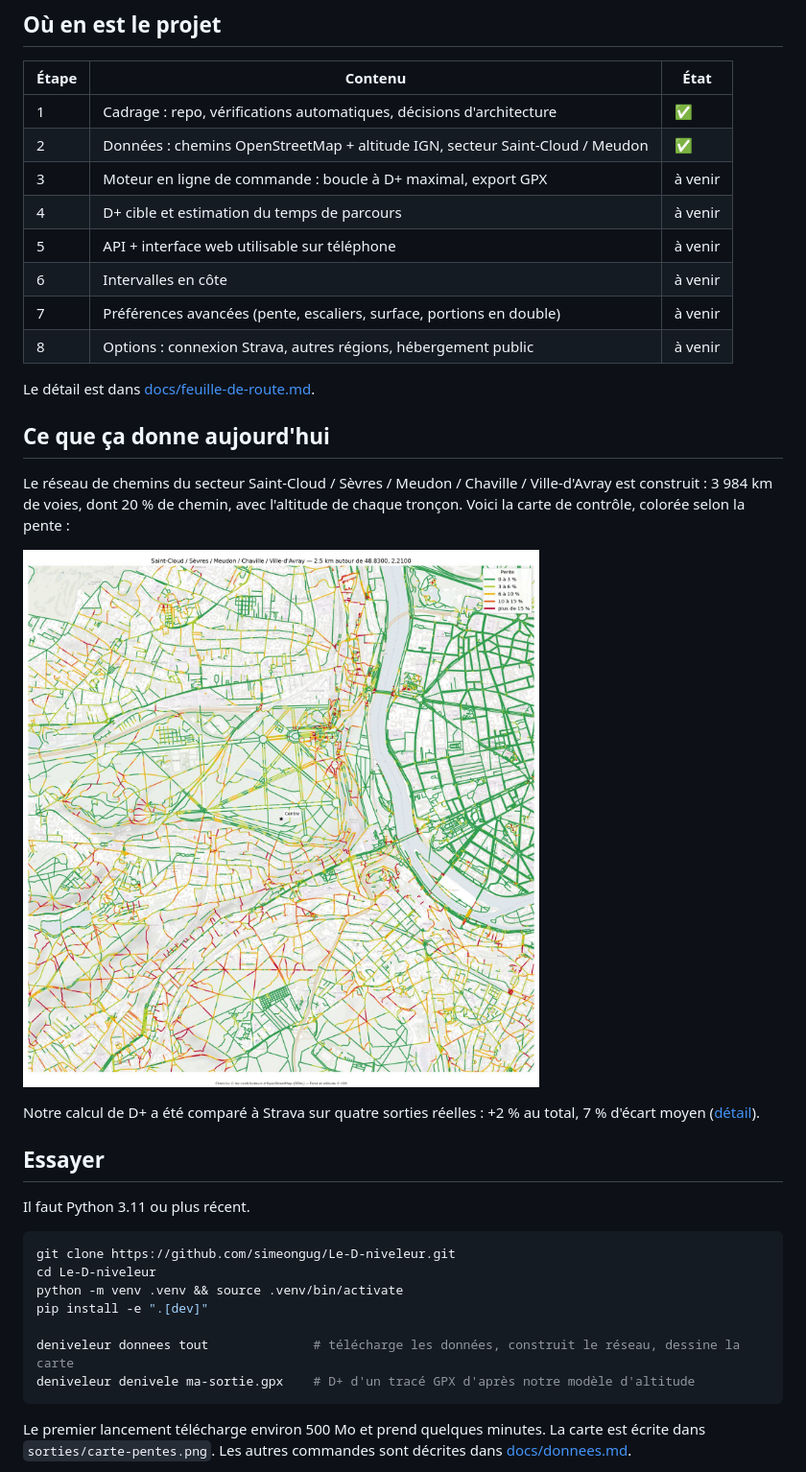
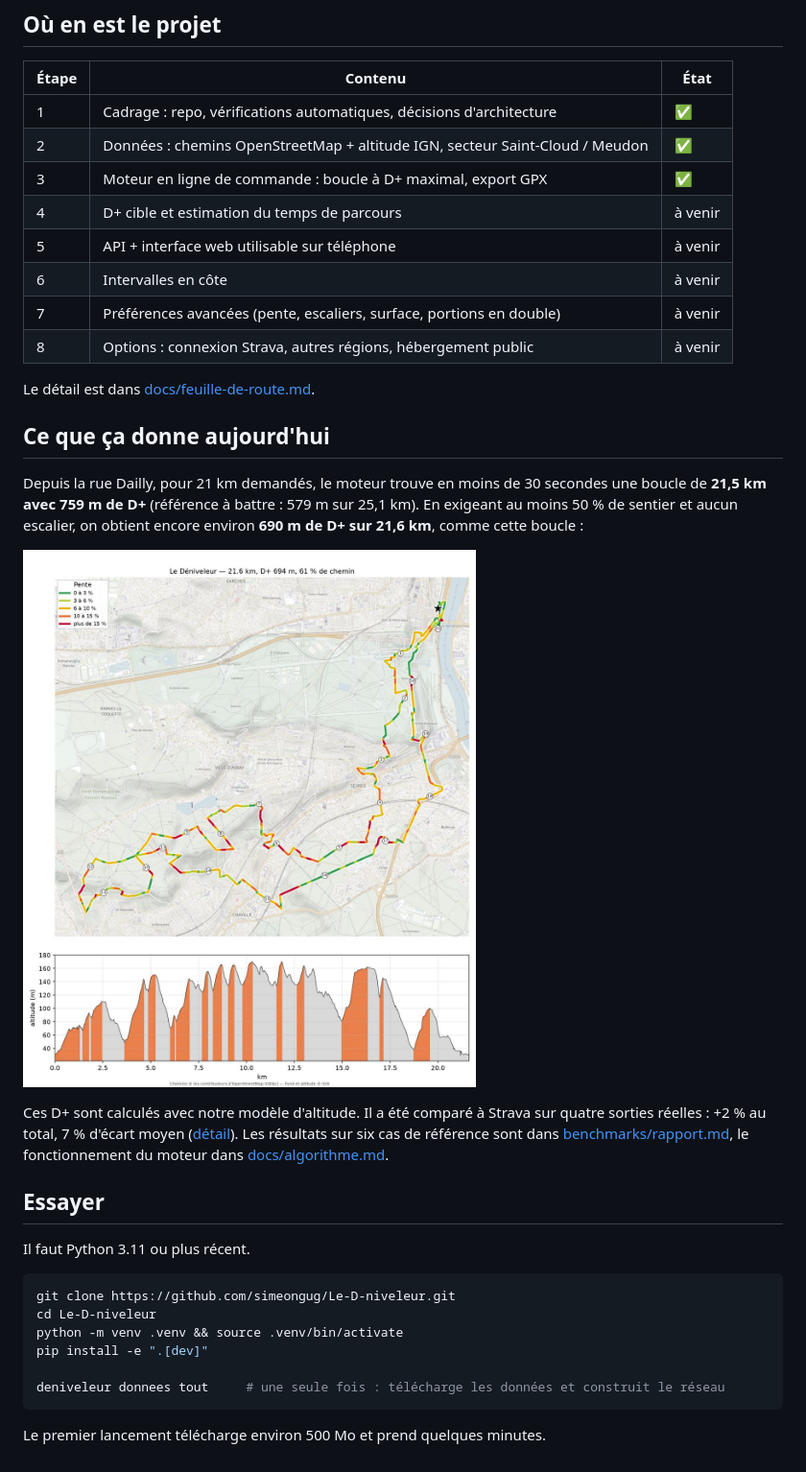
Before and after one commit to simeongug/Le-D-niveleur, a Markdown page: README.md, the part around one of its changes. Shown at 96% size. GitHub-like rendering; pictures changed too: docs/images/boucle-saint-cloud.jpg (added).

````diff
--- a/README.md
+++ b/README.md
@@ -18,7 +18,7 @@ La référence à battre est un tracé fait à la main : 25,1 km pour 579 m de D
 |---|---|---|
 | 1 | Cadrage : repo, vérifications automatiques, décisions d'architecture | ✅ |
 | 2 | Données : chemins OpenStreetMap + altitude IGN, secteur Saint-Cloud / Meudon | ✅ |
-| 3 | Moteur en ligne de commande : boucle à D+ maximal, export GPX | à venir |
+| 3 | Moteur en ligne de commande : boucle à D+ maximal, export GPX | ✅ |
 | 4 | D+ cible et estimation du temps de parcours | à venir |
 | 5 | API + interface web utilisable sur téléphone | à venir |
 | 6 | Intervalles en côte | à venir |
@@ -29,14 +29,18 @@ Le détail est dans [docs/feuille-de-route.md](docs/feuille-de-route.md).
 
 ## Ce que ça donne aujourd'hui
 
-Le réseau de chemins du secteur Saint-Cloud / Sèvres / Meudon / Chaville /
-Ville-d'Avray est construit : 3 984 km de voies, dont 20 % de chemin, avec l'altitude
-de chaque tronçon. Voici la carte de contrôle, colorée selon la pente :
+Depuis la rue Dailly, pour 21 km demandés, le moteur trouve en moins de 30 secondes
+une boucle de **21,5 km avec 759 m de D+** (référence à battre : 579 m sur 25,1 km).
+En exigeant au moins 50 % de sentier et aucun escalier, on obtient encore environ
+**690 m de D+ sur 21,6 km**, comme cette boucle :
 
-![Carte des pentes autour du parc de Saint-Cloud](docs/images/carte-pentes.jpg)
+![Boucle de 21,6 km et 694 m de D+ depuis Saint-Cloud](docs/images/boucle-saint-cloud.jpg)
 
-Notre calcul de D+ a été comparé à Strava sur quatre sorties réelles : +2 % au total,
-7 % d'écart moyen ([détail](docs/validation-denivele.md)).
+Ces D+ sont calculés avec notre modèle d'altitude. Il a été comparé à Strava sur quatre
+sorties réelles : +2 % au total, 7 % d'écart moyen ([détail](docs/validation-denivele.md)).
+Les résultats sur six cas de référence sont dans
+[benchmarks/rapport.md](benchmarks/rapport.md), le fonctionnement du moteur dans
+[docs/algorithme.md](docs/algorithme.md).
 
 ## Essayer
 
@@ -48,11 +52,8 @@ cd Le-D-niveleur
 python -m venv .venv && source .venv/bin/activate
 pip install -e ".[dev]"
 
-deniveleur donnees tout              # télécharge les données, construit le réseau, dessine la carte
-deniveleur denivele ma-sortie.gpx    # D+ d'un tracé GPX d'après notre modèle d'altitude
+deniveleur donnees tout     # une seule fois : télécharge les données et construit le réseau
 ```
 
-Le premier lancement télécharge environ 500 Mo et prend quelques minutes. La carte est
-écrite dans `sorties/carte-pentes.png`. Les autres commandes sont décrites dans
-[docs/donnees.md](docs/donnees.md).
+Le premier lancement télécharge environ 500 Mo et prend quelques minutes.
 
````
Also changed, not shown: other parts of README.md (+31 -3 lines), benchmarks/rapport.md (added, +19 -0 lines), docs/algorithme.md (added, +121 -0 lines), docs/feuille-de-route.md (+6 -4 lines), 5 other files.
